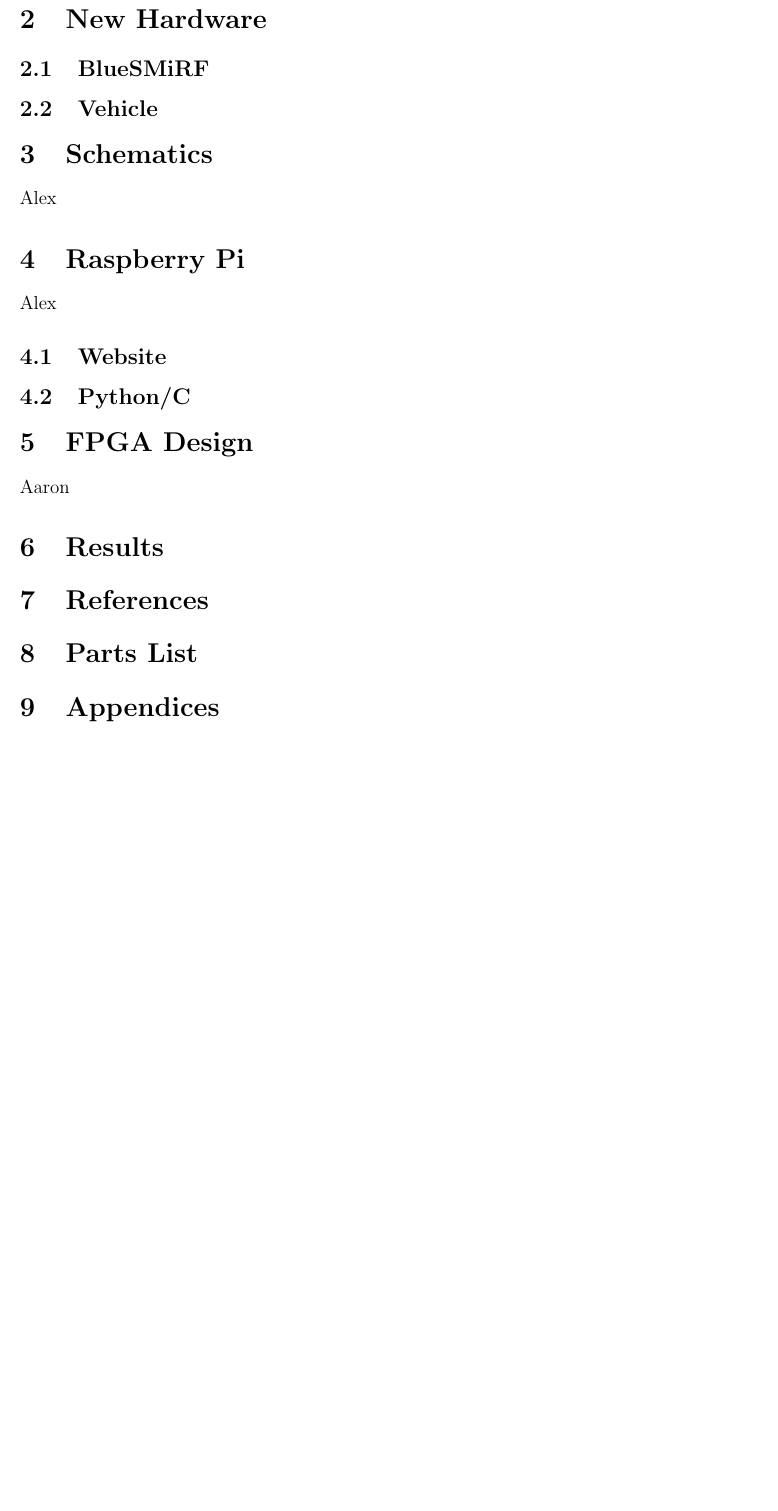
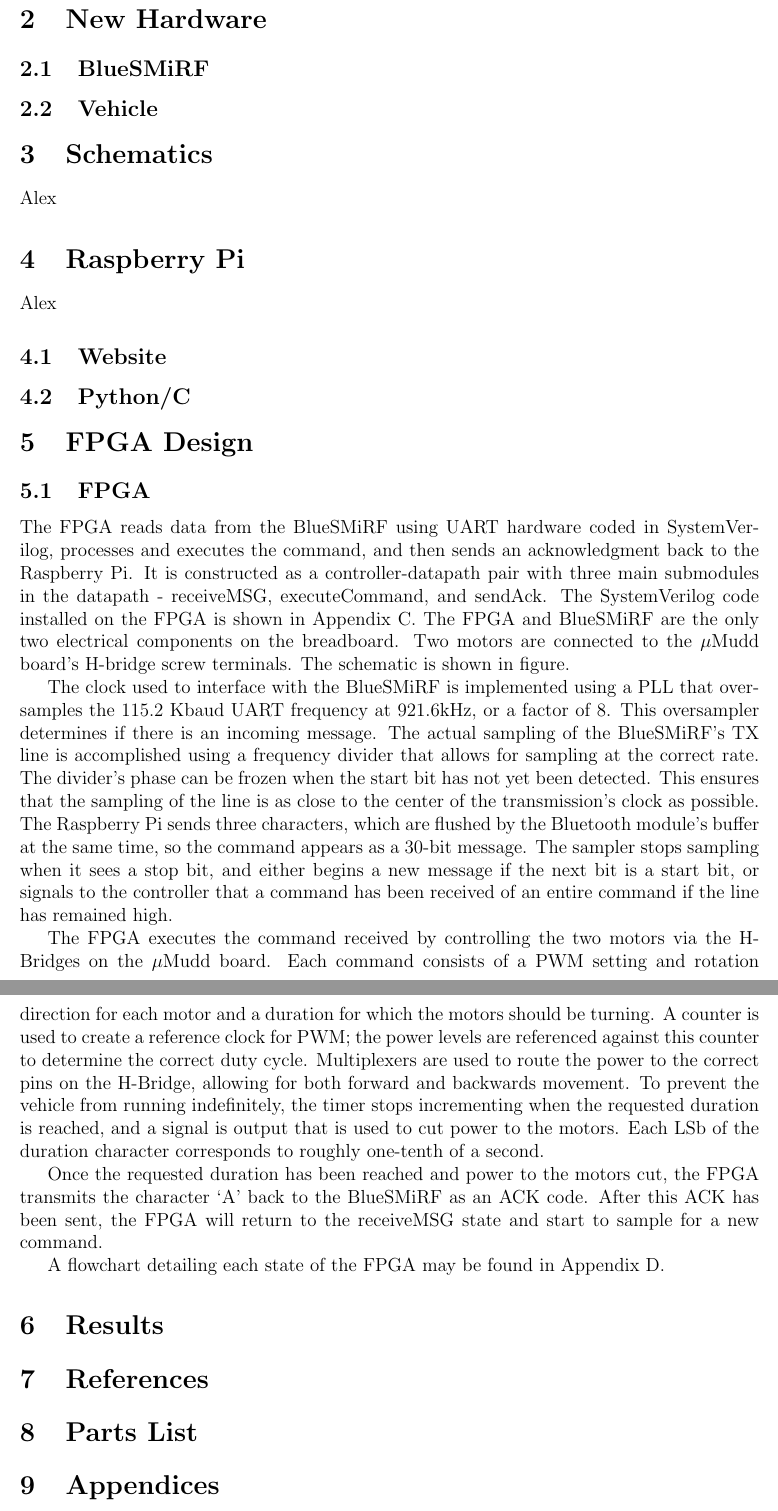
Before and after one commit to aarich/E155-Final-Project, a LaTeX paper (FinalReport Aaron/FinalReport.tex): part of page 2 of 2 before the commit and two parts of pages 2 and 3 of 3 after it, the two joined at a grey line, cut so that both start at the same text, the shorter picture padded with empty space. Compiled offline with pdfLaTeX.

Commit message:
Final Report FPGA section
See commit title

```diff
--- a/FinalReport Aaron/FinalReport.tex
+++ b/FinalReport Aaron/FinalReport.tex
@@ -97,7 +97,17 @@ Alex
 \subsection{Website}
 \subsection{Python/C}
 \section{FPGA Design}
-Aaron
+\subsection{FPGA}
+The FPGA reads data from the BlueSMiRF using UART hardware coded in SystemVerilog, processes and executes the command, and then sends an acknowledgment back to the Raspberry Pi.  It is constructed as a controller-datapath pair with three main submodules in the datapath - receiveMSG, executeCommand, and sendAck.  The SystemVerilog code installed on the FPGA is shown in Appendix C. The FPGA and BlueSMiRF are the only two electrical components on the breadboard. Two motors are connected to the $\mu$Mudd board's H-bridge screw terminals.  The schematic is shown in figure.
+
+The clock used to interface with the BlueSMiRF is implemented using a PLL that oversamples the 115.2 Kbaud UART frequency at 921.6kHz, or a factor of 8.  This oversampler determines if there is an incoming message.  The actual sampling of the BlueSMiRF's TX line is accomplished using a frequency divider that allows for sampling at the correct rate.  The divider's phase can be frozen when the start bit has not yet been detected.  This ensures that the sampling of the line is as close to the center of the transmission's clock as possible.  The Raspberry Pi sends three characters, which are flushed by the Bluetooth module's buffer at the same time, so the command appears as a 30-bit message.  The sampler stops sampling when it sees a stop bit, and either begins a new message if the next bit is a start bit, or signals to the controller that a command has been received of an entire command if the line has remained high.
+
+The FPGA executes the command received by controlling the two motors via the H-Bridges on the $\mu$Mudd board. Each command consists of a PWM setting and rotation direction for each motor and a duration for which the motors should be turning.  A counter is used to create a reference clock for PWM; the power levels are referenced against this counter to determine the correct duty cycle.  Multiplexers are used to route the power to the correct pins on the H-Bridge, allowing for both forward and backwards movement.  To prevent the vehicle from running indefinitely, the timer stops incrementing when the requested duration is reached, and a signal is output that is used to cut power to the motors.  Each LSb of the duration character corresponds to roughly one-tenth of a second.
+
+Once the requested duration has been reached and power to the motors cut, the FPGA transmits the character `A' back to the BlueSMiRF as an ACK code.  After this ACK has been sent, the FPGA will return to the receiveMSG state and start to sample for a new command.
+
+A flowchart detailing each state of the FPGA may be found in Appendix D.
+
 \section{Results}
 \section{References}
 \section{Parts List}
```
Also changed, not shown: E155 Status Report/E155StatusReport.pdf, FinalReport Aaron/FinalReport.pdf (added), FinalReport Aaron/FinalReport.tex (3 more changed lines), 9 other files.
